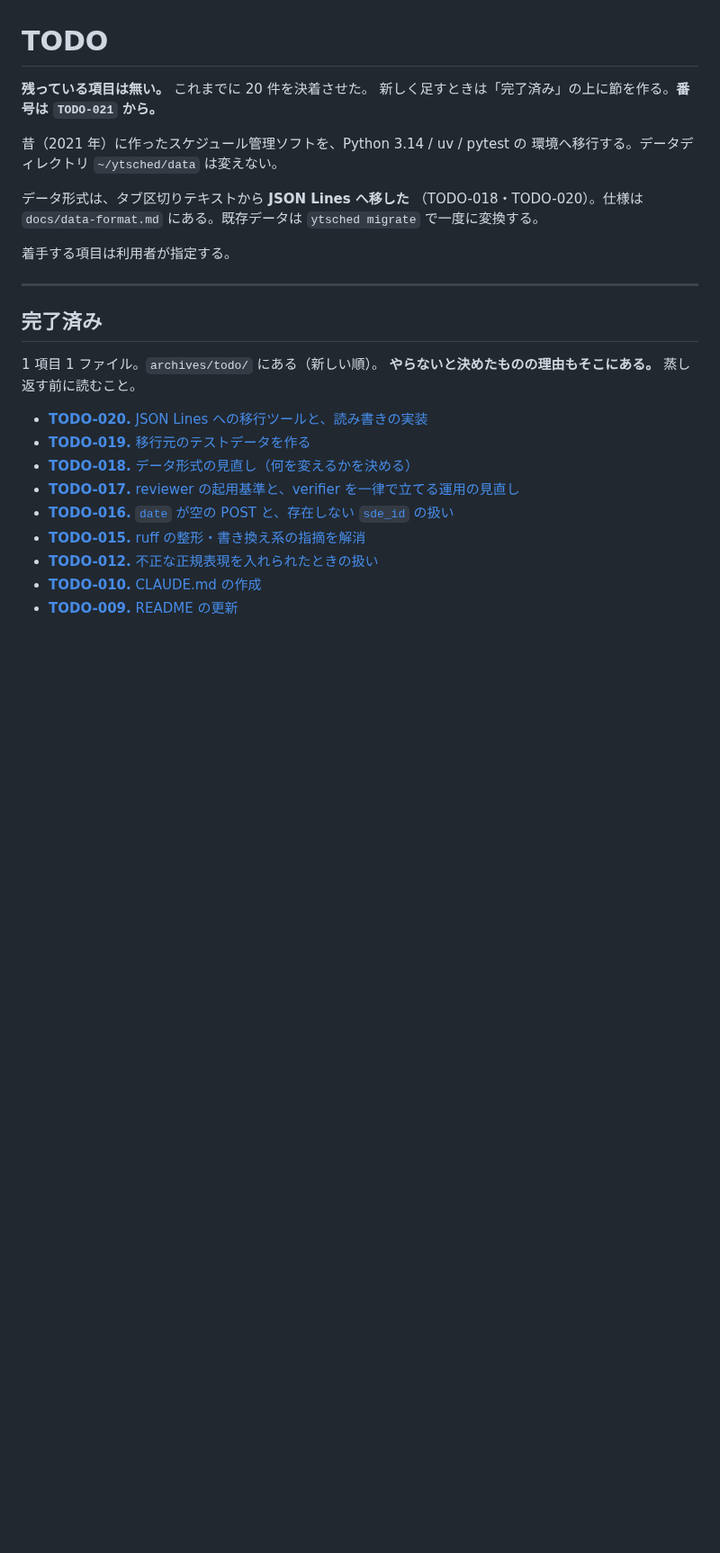
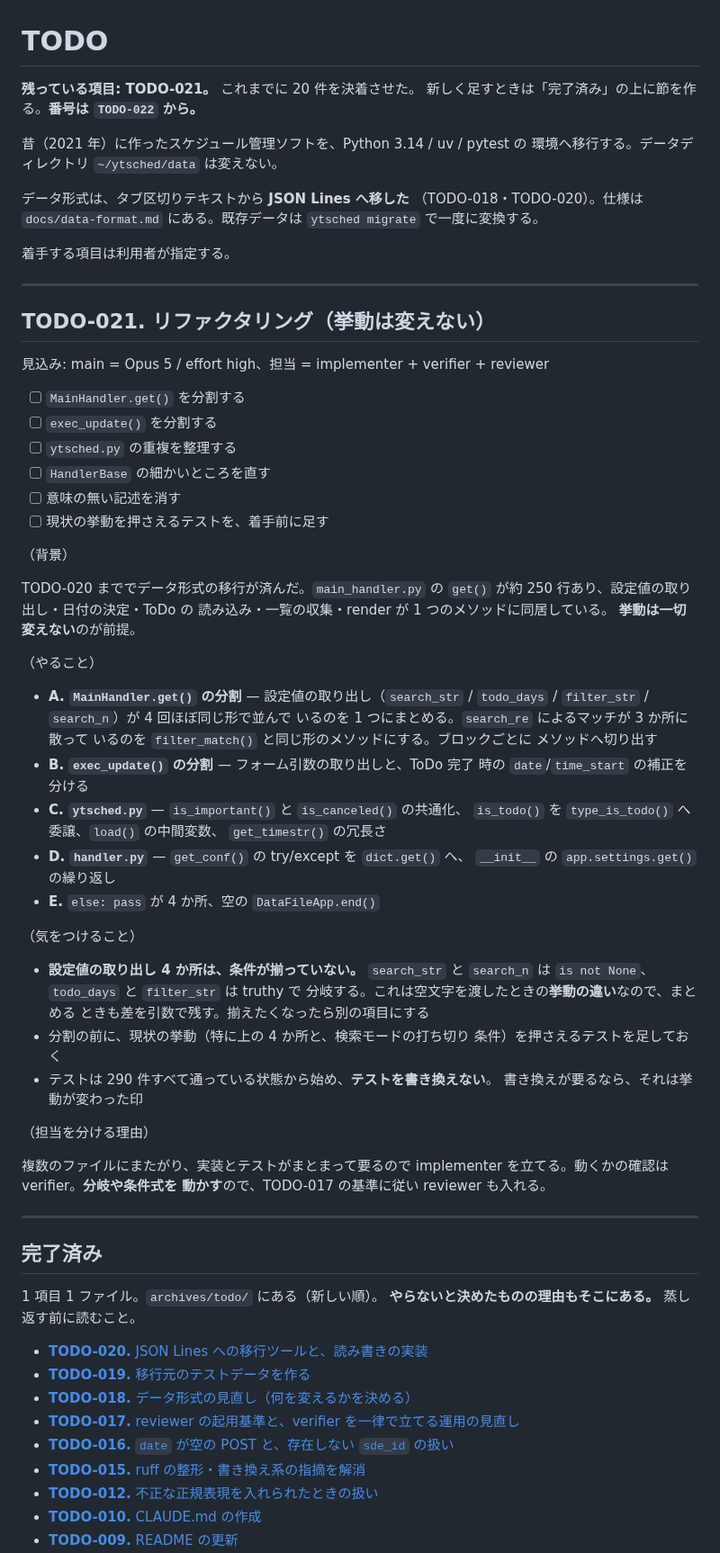
Before and after one commit to ytani01/ytsched, a Markdown page: TODO.md, the part around the change. Shown at 90% size. Drawn GitHub-style; blank space fills up the shorter version.

Commit message:
docs(todo): リファクタリングの件を TODO-021 として立てる
Co-Authored-By: Claude Opus 5 <noreply@anthropic.com>
Claude-Session: https://claude.ai/code/session_01D3kjVHeezHRsxyRWXPCX3u

```diff
--- a/TODO.md
+++ b/TODO.md
@@ -1,8 +1,8 @@
 # TODO
 
-**残っている項目は無い。**
+**残っている項目: TODO-021。**
 これまでに 20 件を決着させた。
-新しく足すときは「完了済み」の上に節を作る。**番号は `TODO-021` から。**
+新しく足すときは「完了済み」の上に節を作る。**番号は `TODO-022` から。**
 
 昔（2021 年）に作ったスケジュール管理ソフトを、Python 3.14 / uv / pytest の
 環境へ移行する。データディレクトリ `~/ytsched/data` は変えない。
@@ -12,6 +12,59 @@
 `ytsched migrate` で一度に変換する。
 
 着手する項目は利用者が指定する。
+
+---
+
+## TODO-021. リファクタリング（挙動は変えない）
+
+見込み: main = Opus 5 / effort high、担当 = implementer + verifier + reviewer
+
+- [ ] `MainHandler.get()` を分割する
+- [ ] `exec_update()` を分割する
+- [ ] `ytsched.py` の重複を整理する
+- [ ] `HandlerBase` の細かいところを直す
+- [ ] 意味の無い記述を消す
+- [ ] 現状の挙動を押さえるテストを、着手前に足す
+
+（背景）
+
+TODO-020 まででデータ形式の移行が済んだ。`main_handler.py` の
+`get()` が約 250 行あり、設定値の取り出し・日付の決定・ToDo の
+読み込み・一覧の収集・render が 1 つのメソッドに同居している。
+**挙動は一切変えない**のが前提。
+
+（やること）
+
+- **A. `MainHandler.get()` の分割** — 設定値の取り出し（`search_str` /
+  `todo_days` / `filter_str` / `search_n`）が 4 回ほぼ同じ形で並んで
+  いるのを 1 つにまとめる。`search_re` によるマッチが 3 か所に散って
+  いるのを `filter_match()` と同じ形のメソッドにする。ブロックごとに
+  メソッドへ切り出す
+- **B. `exec_update()` の分割** — フォーム引数の取り出しと、ToDo 完了
+  時の `date`/`time_start` の補正を分ける
+- **C. `ytsched.py`** — `is_important()` と `is_canceled()` の共通化、
+  `is_todo()` を `type_is_todo()` へ委譲、`load()` の中間変数、
+  `get_timestr()` の冗長さ
+- **D. `handler.py`** — `get_conf()` の try/except を `dict.get()` へ、
+  `__init__` の `app.settings.get()` の繰り返し
+- **E.** `else: pass` が 4 か所、空の `DataFileApp.end()`
+
+（気をつけること）
+
+- **設定値の取り出し 4 か所は、条件が揃っていない。** `search_str` と
+  `search_n` は `is not None`、`todo_days` と `filter_str` は truthy で
+  分岐する。これは空文字を渡したときの**挙動の違い**なので、まとめる
+  ときも差を引数で残す。揃えたくなったら別の項目にする
+- 分割の前に、現状の挙動（特に上の 4 か所と、検索モードの打ち切り
+  条件）を押さえるテストを足しておく
+- テストは 290 件すべて通っている状態から始め、**テストを書き換えない**。
+  書き換えが要るなら、それは挙動が変わった印
+
+（担当を分ける理由）
+
+複数のファイルにまたがり、実装とテストがまとまって要るので
+implementer を立てる。動くかの確認は verifier。**分岐や条件式を
+動かす**ので、TODO-017 の基準に従い reviewer も入れる。
 
 ---
 
```
